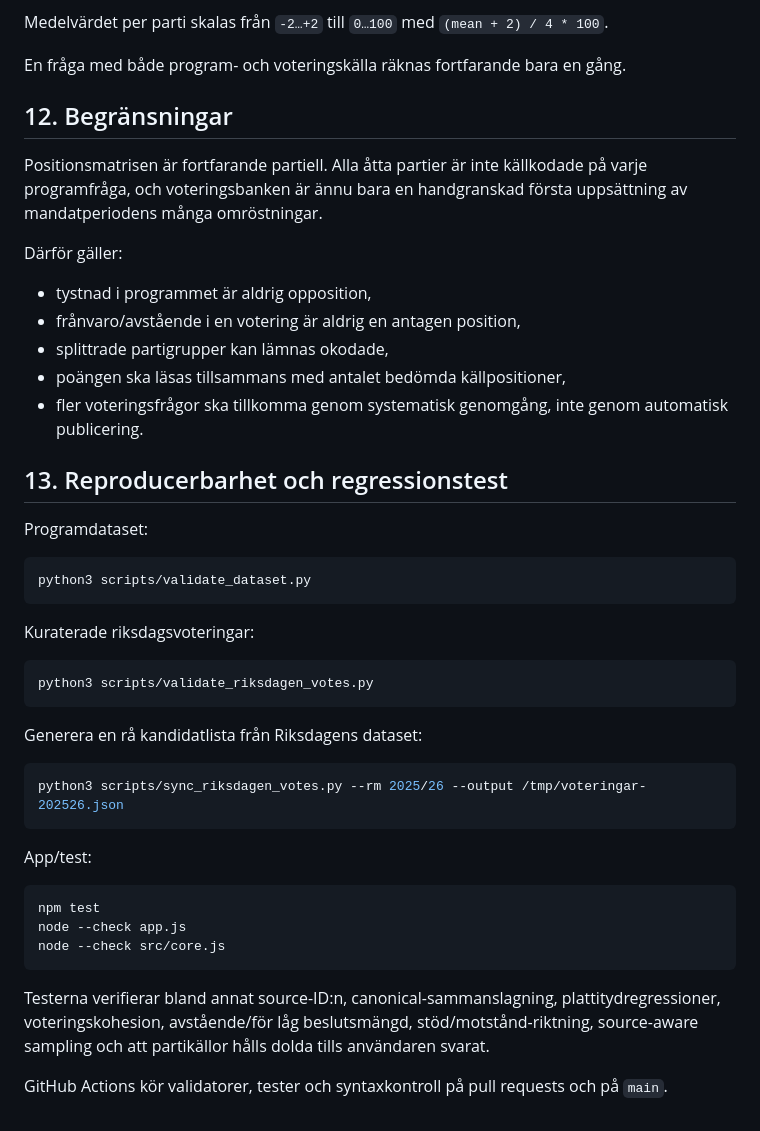
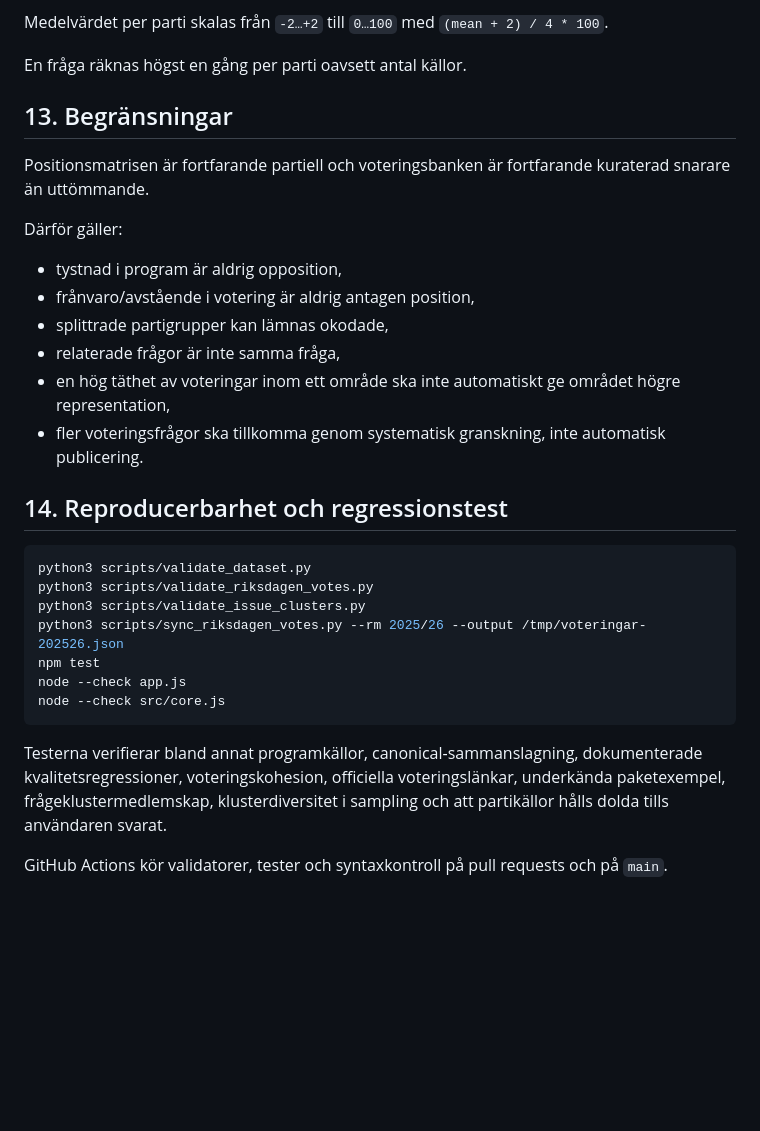
Before and after one commit to broskbenny/valaikompassen, a Markdown page: docs/METHODOLOGY.md, the part around one of its changes. GitHub-like rendering; blank space fills up the shorter version.

````diff
--- a/docs/METHODOLOGY.md
+++ b/docs/METHODOLOGY.md
@@ -162,48 +175,33 @@ För varje fråga och parti med källkodad position gäller:
 
 Medelvärdet per parti skalas från `-2…+2` till `0…100` med `(mean + 2) / 4 * 100`.
 
-En fråga med både program- och voteringskälla räknas fortfarande bara en gång.
+En fråga räknas högst en gång per parti oavsett antal källor.
 
-## 12. Begränsningar
+## 13. Begränsningar
 
-Positionsmatrisen är fortfarande partiell. Alla åtta partier är inte källkodade på varje programfråga, och voteringsbanken är ännu bara en handgranskad första uppsättning av mandatperiodens många omröstningar.
+Positionsmatrisen är fortfarande partiell och voteringsbanken är fortfarande kuraterad snarare än uttömmande.
 
 Därför gäller:
 
-- tystnad i programmet är aldrig opposition,
-- frånvaro/avstående i en votering är aldrig en antagen position,
+- tystnad i program är aldrig opposition,
+- frånvaro/avstående i votering är aldrig antagen position,
 - splittrade partigrupper kan lämnas okodade,
-- poängen ska läsas tillsammans med antalet bedömda källpositioner,
-- fler voteringsfrågor ska tillkomma genom systematisk genomgång, inte genom automatisk publicering.
+- relaterade frågor är inte samma fråga,
+- en hög täthet av voteringar inom ett område ska inte automatiskt ge området högre representation,
+- fler voteringsfrågor ska tillkomma genom systematisk granskning, inte automatisk publicering.
 
-## 13. Reproducerbarhet och regressionstest
-
-Programdataset:
+## 14. Reproducerbarhet och regressionstest
 
 ```bash
 python3 scripts/validate_dataset.py
-```
-
-Kuraterade riksdagsvoteringar:
-
-```bash
 python3 scripts/validate_riksdagen_votes.py
-```
-
-Generera en rå kandidatlista från Riksdagens dataset:
-
-```bash
+python3 scripts/validate_issue_clusters.py
 python3 scripts/sync_riksdagen_votes.py --rm 2025/26 --output /tmp/voteringar-202526.json
-```
-
-App/test:
-
-```bash
 npm test
 node --check app.js
 node --check src/core.js
 ```
 
-Testerna verifierar bland annat source-ID:n, canonical-sammanslagning, plattitydregressioner, voteringskohesion, avstående/för låg beslutsmängd, stöd/motstånd-riktning, source-aware sampling och att partikällor hålls dolda tills användaren svarat.
+Testerna verifierar bland annat programkällor, canonical-sammanslagning, dokumenterade kvalitetsregressioner, voteringskohesion, officiella voteringslänkar, underkända paketexempel, frågeklustermedlemskap, klusterdiversitet i sampling och att partikällor hålls dolda tills användaren svarat.
 
 GitHub Actions kör validatorer, tester och syntaxkontroll på pull requests och på `main`.
````
Also changed, not shown: other parts of docs/METHODOLOGY.md (+67 -54 lines).
